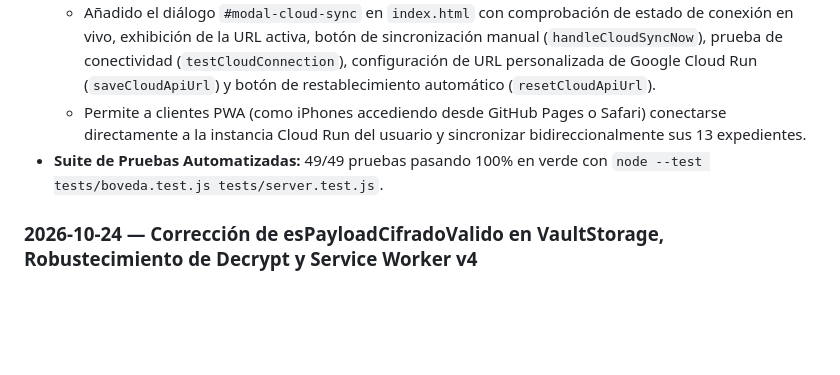
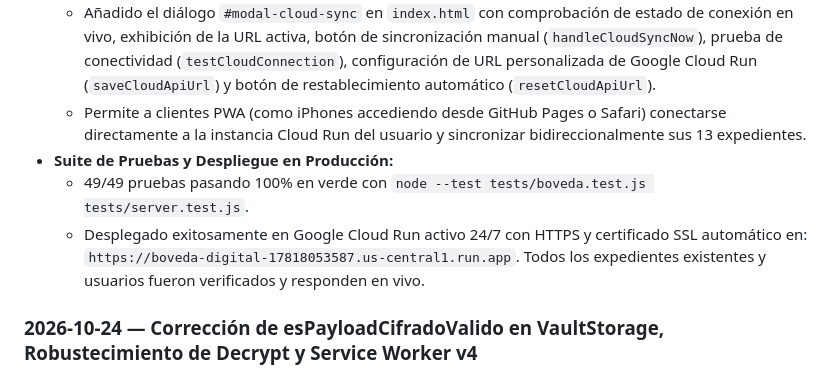
Before and after one commit to AndresAguiarMarmol/boveda-digital, a Markdown page: memory.md, the part around the change. GitHub-like rendering; blank space fills up the shorter version.

Commit message:
docs: actualizar memory.md con URL de produccion Cloud Run

```diff
--- a/memory.md
+++ b/memory.md
@@ -103,7 +103,9 @@ Compatible con el backend centralizado de la app de Halterofilia:
   - Implementado el método `setApiBaseUrl(url)` en `VaultAuth` con normalización automática de protocolo HTTPS y persistencia en `localStorage` (`boveda_api_base_url`).
   - Añadido el diálogo `#modal-cloud-sync` en `index.html` con comprobación de estado de conexión en vivo, exhibición de la URL activa, botón de sincronización manual (`handleCloudSyncNow`), prueba de conectividad (`testCloudConnection`), configuración de URL personalizada de Google Cloud Run (`saveCloudApiUrl`) y botón de restablecimiento automático (`resetCloudApiUrl`).
   - Permite a clientes PWA (como iPhones accediendo desde GitHub Pages o Safari) conectarse directamente a la instancia Cloud Run del usuario y sincronizar bidireccionalmente sus 13 expedientes.
-- **Suite de Pruebas Automatizadas:** 49/49 pruebas pasando 100% en verde con `node --test tests/boveda.test.js tests/server.test.js`.
+- **Suite de Pruebas y Despliegue en Producción:**
+  - 49/49 pruebas pasando 100% en verde con `node --test tests/boveda.test.js tests/server.test.js`.
+  - Desplegado exitosamente en Google Cloud Run activo 24/7 con HTTPS y certificado SSL automático en: `https://boveda-digital-17818053587.us-central1.run.app`. Todos los expedientes existentes y usuarios fueron verificados y responden en vivo.
 
 ### 2026-10-24 — Corrección de esPayloadCifradoValido en VaultStorage, Robustecimiento de Decrypt y Service Worker v4
 - **Causa Raíz:**
```
